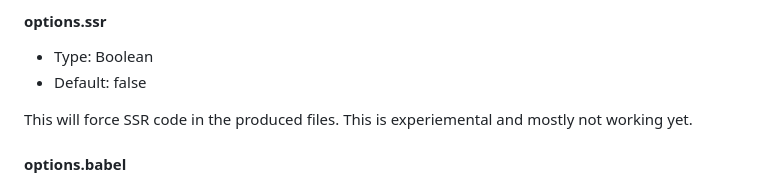
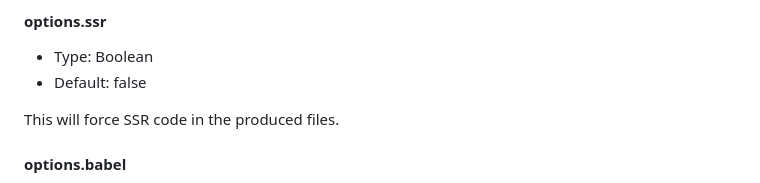
Before and after one commit to solidjs/vite-plugin-solid, a Markdown page: README.md, the part around the change. Drawn GitHub-style.

Commit message:
Update README.md
Remove experimental warning

```diff
--- a/README.md
+++ b/README.md
@@ -128,7 +128,7 @@ If set to false, it won't inject the runtime in dev.
 - Type: Boolean
 - Default: false
 
-This will force SSR code in the produced files. This is experiemental and mostly not working yet.
+This will force SSR code in the produced files.
 
 #### options.babel
 
```
